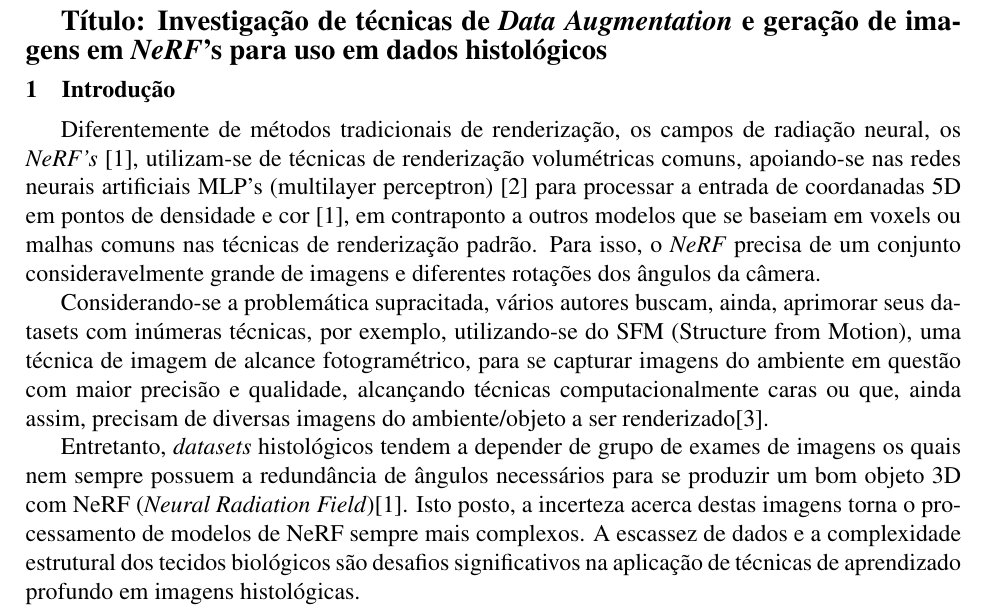
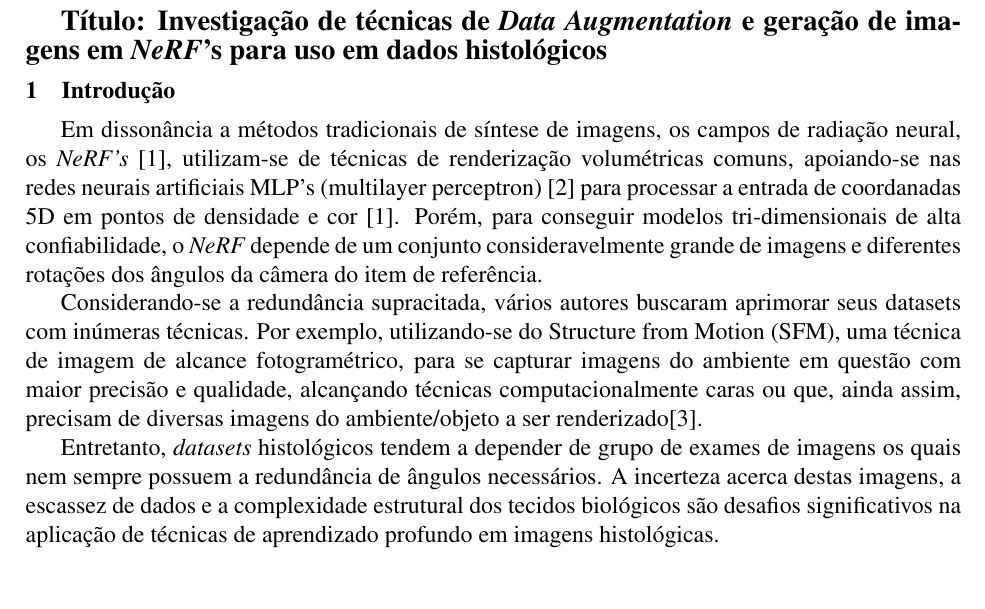
Before and after one commit to Felipe-gsilva/ic, a LaTeX document (proposta/proposta.tex, which reads proposta/text/introducao.tex): part of page 1 of 2, cut so that both start at the same text, the shorter picture padded with empty space. Compiled offline with pdfLaTeX.

Commit message:
Update introducao.tex

```diff
--- a/proposta/text/introducao.tex
+++ b/proposta/text/introducao.tex
@@ -1,10 +1,10 @@
 \section{Introdução}
 \label{sec:introducao}
 
-Diferentemente de métodos tradicionais de renderização, os campos de radiação neural, os \textit{NeRF's} \cite{mildenhall2020nerfrepresentingscenesneural}, utilizam-se de técnicas de renderização volumétricas comuns, apoiando-se nas redes neurais artificiais MLP's (multilayer perceptron) \cite{GARDNER19982627} para processar a entrada de coordanadas 5D em pontos de densidade e cor \cite{mildenhall2020nerfrepresentingscenesneural}, em contraponto a outros modelos que se baseiam em voxels ou malhas comuns nas técnicas de renderização padrão. Para isso, o \textit{NeRF} precisa de um conjunto consideravelmente grande de imagens e diferentes rotações dos ângulos da câmera.
+Em dissonância a métodos tradicionais de síntese de imagens, os campos de radiação neural, os \textit{NeRF's} \cite{mildenhall2020nerfrepresentingscenesneural}, utilizam-se de técnicas de renderização volumétricas comuns, apoiando-se nas redes neurais artificiais MLP's (multilayer perceptron) \cite{GARDNER19982627} para processar a entrada de coordanadas 5D em pontos de densidade e cor \cite{mildenhall2020nerfrepresentingscenesneural}. Porém, para conseguir modelos tri-dimensionais de alta confiabilidade, o \textit{NeRF} depende de um conjunto consideravelmente grande de imagens e diferentes rotações dos ângulos da câmera do item de referência.
 
-Considerando-se a problemática supracitada, vários autores buscam, ainda, aprimorar seus datasets com inúmeras técnicas, por exemplo, utilizando-se do SFM (Structure from Motion), uma técnica de imagem de alcance fotogramétrico, para se capturar imagens do ambiente em questão com maior precisão e qualidade, alcançando técnicas computacionalmente caras ou que, ainda assim, precisam de diversas imagens do ambiente/objeto a ser renderizado\cite{kerbl3Dgaussians}.
+Considerando-se a redundância supracitada, vários autores buscaram aprimorar seus datasets com inúmeras técnicas. Por exemplo, utilizando-se do Structure from Motion (SFM), uma técnica de imagem de alcance fotogramétrico, para se capturar imagens do ambiente em questão com maior precisão e qualidade, alcançando técnicas computacionalmente caras ou que, ainda assim, precisam de diversas imagens do ambiente/objeto a ser renderizado\cite{kerbl3Dgaussians}.
 
-Entretanto, \textit{datasets} histológicos tendem a depender de grupo de exames de imagens os quais nem sempre possuem a redundância de ângulos necessários para se produzir um bom objeto 3D com NeRF (\textit{Neural Radiation Field})\cite{mildenhall2020nerfrepresentingscenesneural}. Isto posto, a incerteza acerca destas imagens torna o processamento de modelos de NeRF sempre mais complexos. A escassez de dados e a complexidade estrutural dos tecidos biológicos são desafios significativos na aplicação de técnicas de aprendizado profundo em imagens histológicas.
+Entretanto, \textit{datasets} histológicos tendem a depender de grupo de exames de imagens os quais nem sempre possuem a redundância de ângulos necessários. A incerteza acerca destas imagens, a escassez de dados e a complexidade estrutural dos tecidos biológicos são desafios significativos na aplicação de técnicas de aprendizado profundo em imagens histológicas.
 
 Portanto, o objetivo deste trabalho é
```
